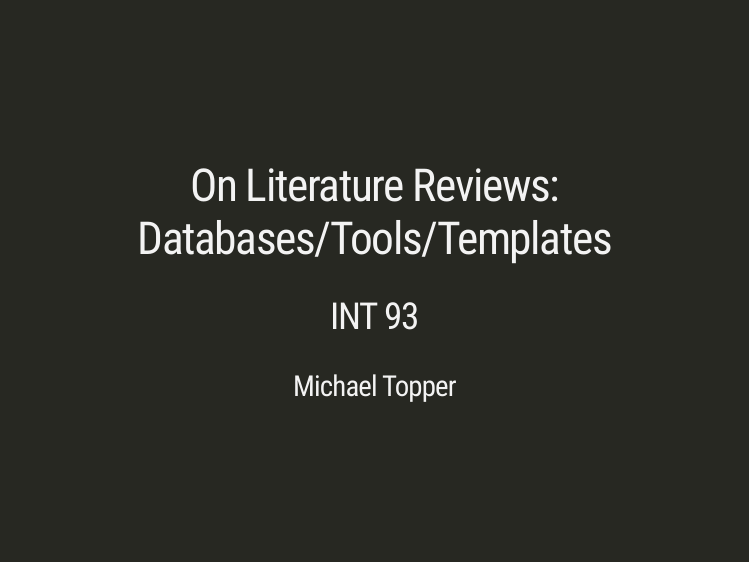
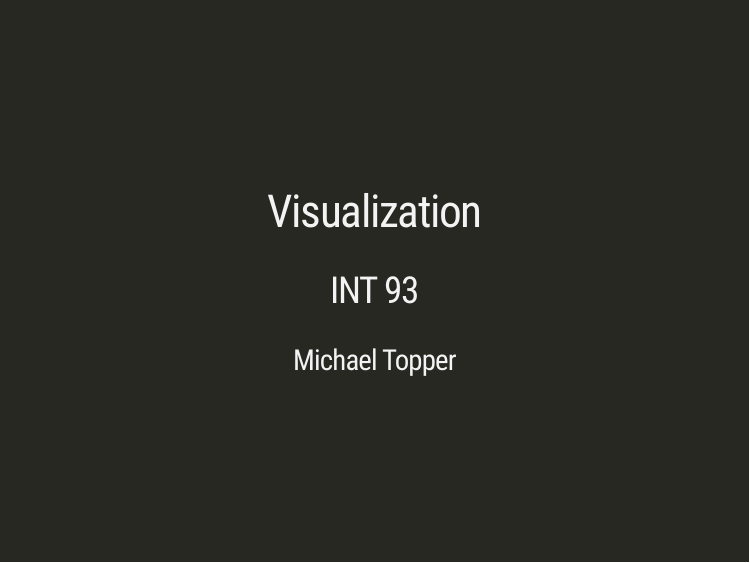
Before and after one commit to michaeltopper1/int_93, an R Markdown document (week_2/graphs_figures.Rmd): page 1 of 30. The pictures show the slides in the output file week_2/graphs_figures.html that the author committed with the source; the slides are laid out offline by our stand-in for remark.js, each with all of its steps uncovered, in fonts that may differ from those the slides ask for, and without slide numbers, shadows or browser add-ons; a font, style sheet, LaTeX package, included part or bibliography that could not be used is replaced or left out.

Commit message:
fix: visualization title

```diff
--- a/week_2/graphs_figures.Rmd
+++ b/week_2/graphs_figures.Rmd
@@ -1,5 +1,5 @@
 ---
-title: "On Literature Reviews: Databases/Tools/Templates"
+title: "Visualization"
 subtitle: "INT 93"
 author: "Michael Topper"
 output:
```
Also changed, not shown: week_2/graphs_figures.html, week_2/graphs_figures.pdf.
